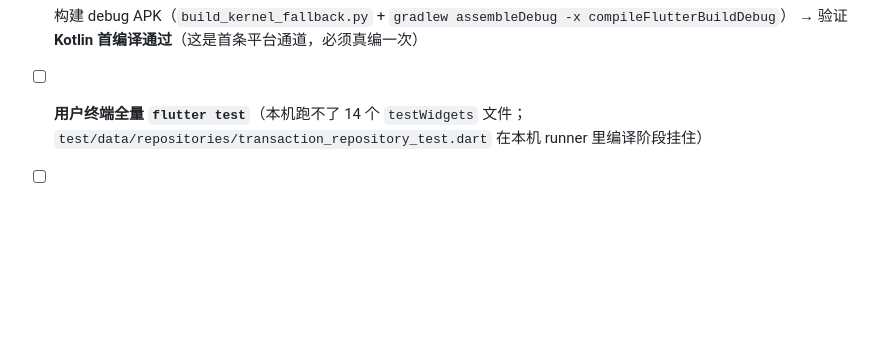
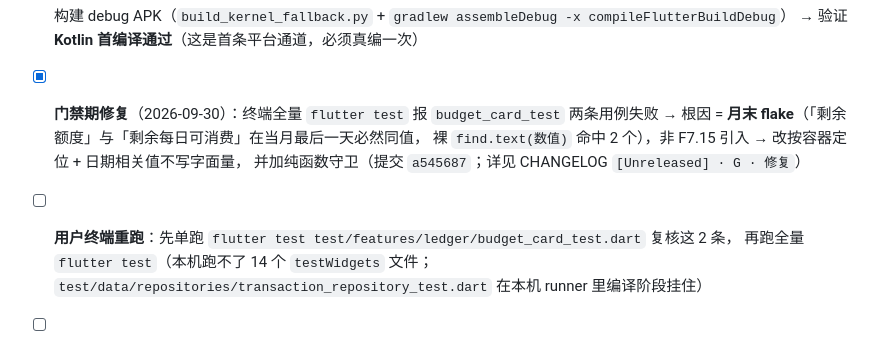
Before and after one commit to Tea-Codeman/yanxin-bookkeeping-flutter, a Markdown page: tasks/todo-flutter.md, the part around the change. GitHub-like rendering; blank space fills up the shorter version.

Commit message:
docs(todo): F7.15 待办改为「重跑 budget_card 2 条 + 全量」
同步本轮月末 flake 修复（a545687）到 tasks/todo-flutter.md 的 F7.15 小节。

```diff
--- a/tasks/todo-flutter.md
+++ b/tasks/todo-flutter.md
@@ -478,7 +478,12 @@
 - [x] 本机回归：core 39 / data 25 / import 74 / assets 19 全绿 ✅
 - [x] 构建 debug APK（`build_kernel_fallback.py` + `gradlew assembleDebug -x compileFlutterBuildDebug`）
       → 验证 **Kotlin 首编译通过**（这是首条平台通道，必须真编一次）
-- [ ] **用户终端全量 `flutter test`**（本机跑不了 14 个 `testWidgets` 文件；
+- [x] **门禁期修复**（2026-09-30）：终端全量 `flutter test` 报 `budget_card_test` 两条用例失败
+      → 根因 = **月末 flake**（「剩余额度」与「剩余每日可消费」在当月最后一天必然同值，
+      裸 `find.text(数值)` 命中 2 个），非 F7.15 引入 → 改按容器定位 + 日期相关值不写字面量，
+      并加纯函数守卫（提交 `a545687`；详见 CHANGELOG `[Unreleased] · G · 修复`）
+- [ ] **用户终端重跑**：先单跑 `flutter test test/features/ledger/budget_card_test.dart` 复核这 2 条，
+      再跑全量 `flutter test`（本机跑不了 14 个 `testWidgets` 文件；
       `test/data/repositories/transaction_repository_test.dart` 在本机 runner 里编译阶段挂住）
 - [ ] **真机走查**：`adb shell cmd notification post` 造合成通知 → 验「解析 → 去重 → 入账 → 撤销 → 回执通知」；
       权限引导页（去开启 / 返回自检 / 通知权限被拒态）；分享记账；首页提示条与 `/autobook` 页
```
